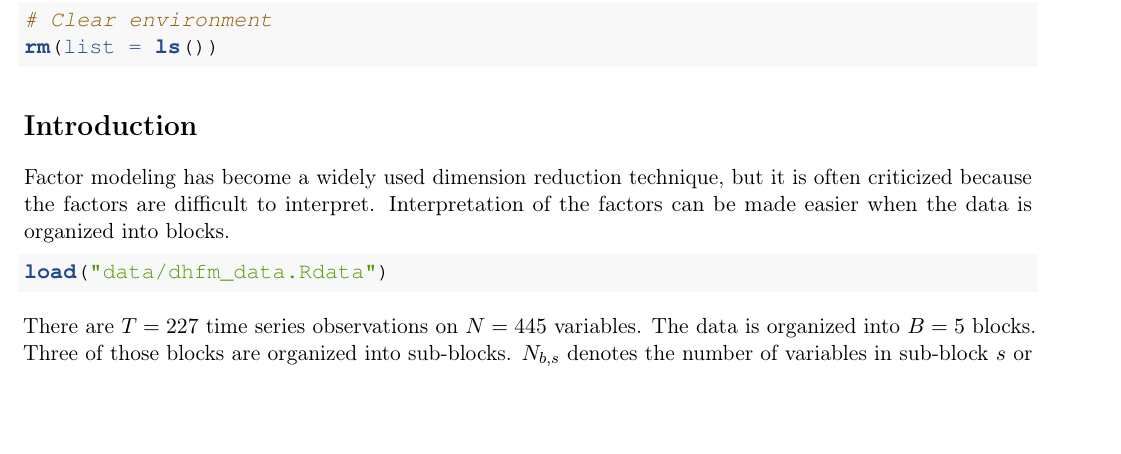
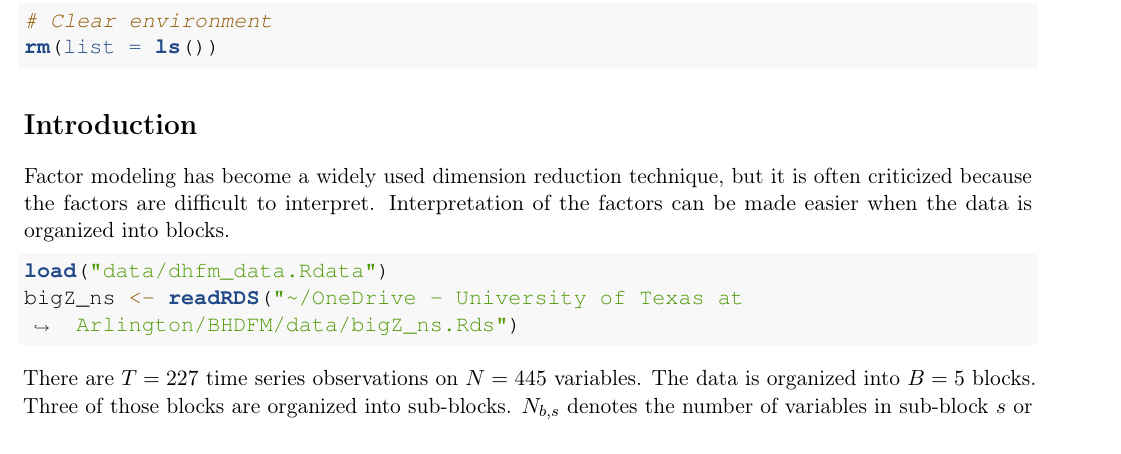
Before and after one commit to shizelong1985/BHDFM, an R Markdown document (code/dhfm.Rmd): part of page 2 of 9, cut so that both start at the same text. Rendered offline with R 4.5, knitr and Pandoc, then LaTeX, with nearby package versions; some code elsewhere in the file could not run offline; a font, style sheet, LaTeX package, included part or bibliography that could not be used is replaced or left out.

Commit message:
Update dhfm.Rmd

````diff
--- a/code/dhfm.Rmd
+++ b/code/dhfm.Rmd
@@ -71,6 +70,7 @@ Factor modeling has become a widely used dimension reduction technique, but it i
 
 ```{r}
 load("data/dhfm_data.Rdata")
+bigZ_ns <- readRDS("~/OneDrive - University of Texas at Arlington/BHDFM/data/bigZ_ns.Rds")
 ```
 
 
````
Also changed, not shown: code/dhfm.Rmd (3 more changed lines).
